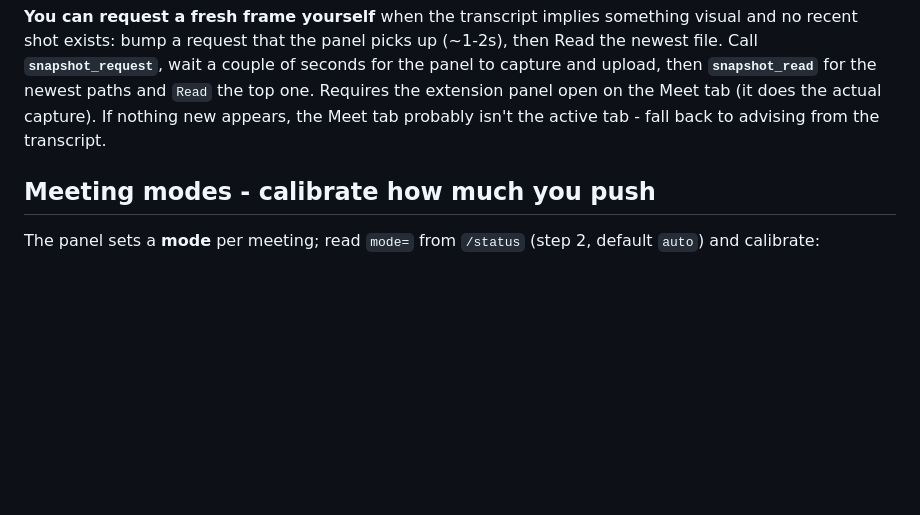
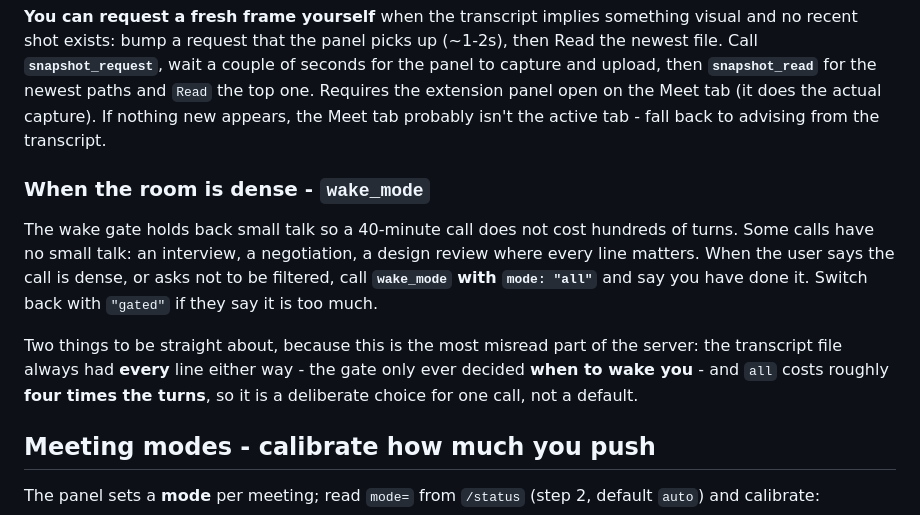
Before and after one commit to krystiangw/meet-live-assist-extension, a Markdown page: skill/meet-live-assist/SKILL.md, the part around the change. Drawn GitHub-style; blank space fills up the shorter version.

Commit message:
docs(skill): tell the assistant wake_mode exists
The tool shipped yesterday but nothing in the skill mentioned it, so 'this call
is dense, do not filter' had no path to the tool that answers it. States the two
things this server gets misread on: the transcript always had every line, and
'all' costs about four times the turns.

```diff
--- a/skill/meet-live-assist/SKILL.md
+++ b/skill/meet-live-assist/SKILL.md
@@ -323,6 +323,17 @@ Call **`snapshot_request`**, wait a couple of seconds for the panel to capture a
 Requires the extension panel open on the Meet tab (it does the actual capture). If nothing new appears, the
 Meet tab probably isn't the active tab - fall back to advising from the transcript.
 
+### When the room is dense - `wake_mode`
+
+The wake gate holds back small talk so a 40-minute call does not cost hundreds of turns. Some calls have no
+small talk: an interview, a negotiation, a design review where every line matters. When the user says the
+call is dense, or asks not to be filtered, call **`wake_mode` with `mode: "all"`** and say you have done it.
+Switch back with `"gated"` if they say it is too much.
+
+Two things to be straight about, because this is the most misread part of the server: the transcript file
+always had **every** line either way - the gate only ever decided **when to wake you** - and `all` costs
+roughly **four times the turns**, so it is a deliberate choice for one call, not a default.
+
 ## Meeting modes - calibrate how much you push
 
 The panel sets a **mode** per meeting; read `mode=` from `/status` (step 2, default `auto`) and calibrate:
```
